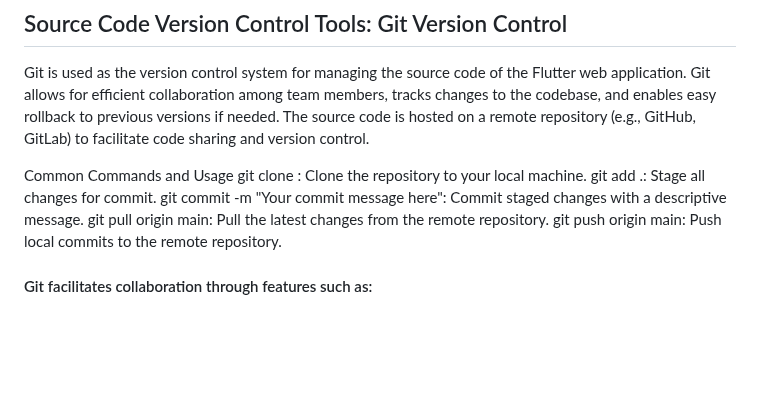
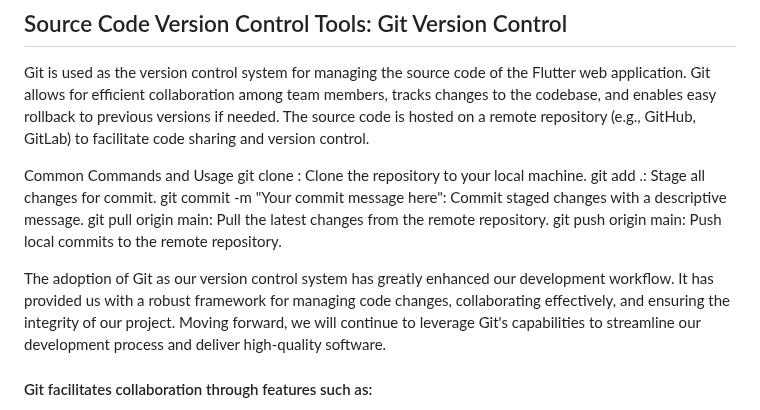
Before and after one commit to amroabua/CSC325, a Markdown page: Docs/Report.md, the part around one of its changes. GitHub-like rendering; blank space fills up the shorter version.

```diff
--- a/Docs/Report.md
+++ b/Docs/Report.md
@@ -18,6 +18,8 @@ git add .: Stage all changes for commit.
 git commit -m "Your commit message here": Commit staged changes with a descriptive message.
 git pull origin main: Pull the latest changes from the remote repository.
 git push origin main: Push local commits to the remote repository.
+
+The adoption of Git as our version control system has greatly enhanced our development workflow. It has provided us with a robust framework for managing code changes, collaborating effectively, and ensuring the integrity of our project. Moving forward, we will continue to leverage Git's capabilities to streamline our development process and deliver high-quality software.
 
 #### Git facilitates collaboration through features such as:
 
```
Also changed, not shown: other parts of Docs/Report.md (+1 -1 lines).
